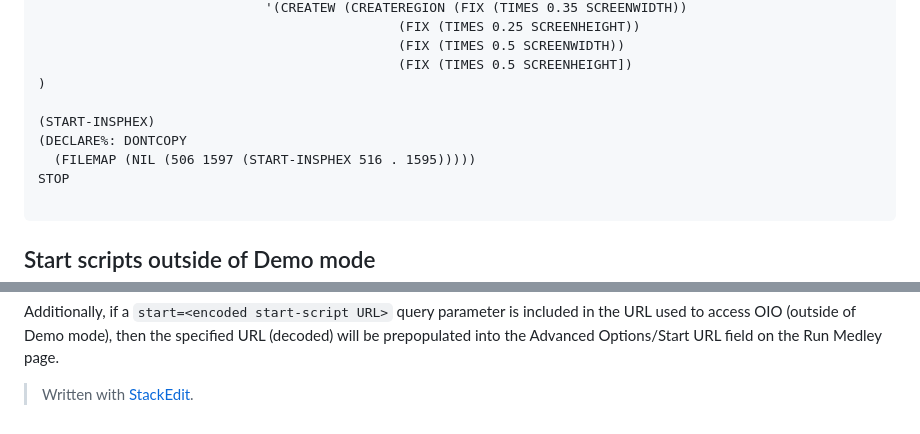
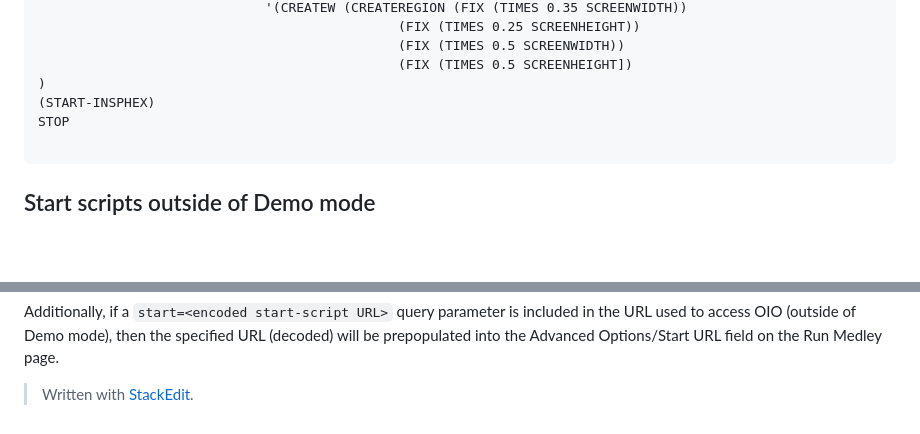
Before and after one commit to Interlisp/online, a Markdown page: docs/Demo_mode.md, 2 parts joined by grey strips. Rendered like a GitHub page; blank space fills up the shorter version.

Commit message:
docs/Demo_mode.md updated from https://stackedit.io/

````diff
--- a/docs/Demo_mode.md
+++ b/docs/Demo_mode.md
@@ -54,10 +54,7 @@ Below is the start-script for a demo of INSPHEX.  The start-script defines and t
                                               (FIX (TIMES 0.5 SCREENWIDTH))
                                               (FIX (TIMES 0.5 SCREENHEIGHT])
 )
-
 (START-INSPHEX)
-(DECLARE%: DONTCOPY
-  (FILEMAP (NIL (506 1597 (START-INSPHEX 516 . 1595)))))
 STOP
 
 ```
@@ -89,5 +86,5 @@
 
 > Written with [StackEdit](https://stackedit.io/).
 <!--stackedit_data:
-eyJoaXN0b3J5IjpbMTcwOTU3NjkyLDE3MTQxMTY5NzRdfQ==
+eyJoaXN0b3J5IjpbMjE1MDM3MDEwLDE3MTQxMTY5NzRdfQ==
 -->
````
